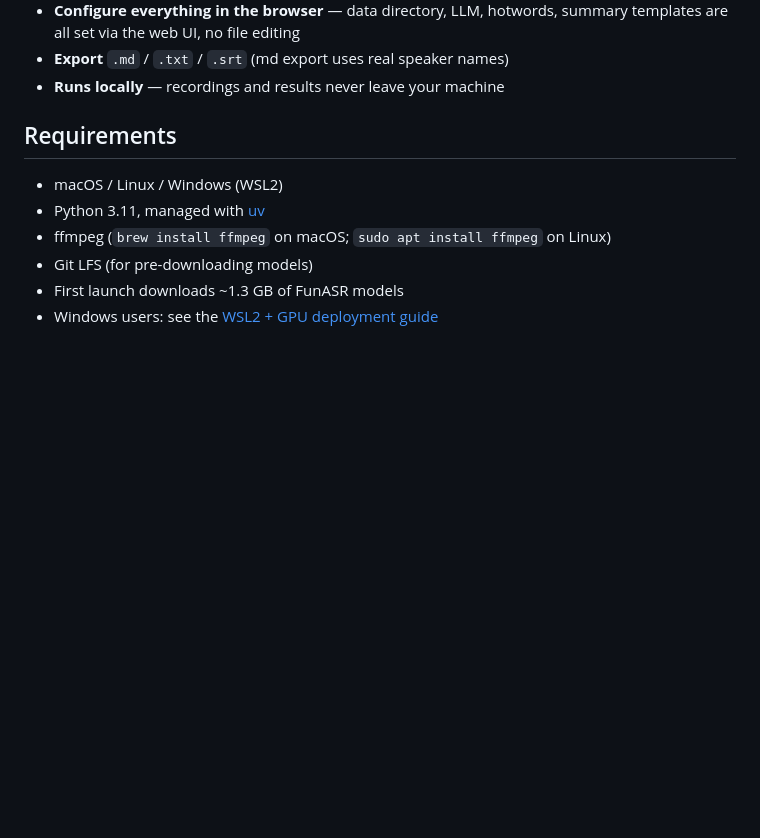
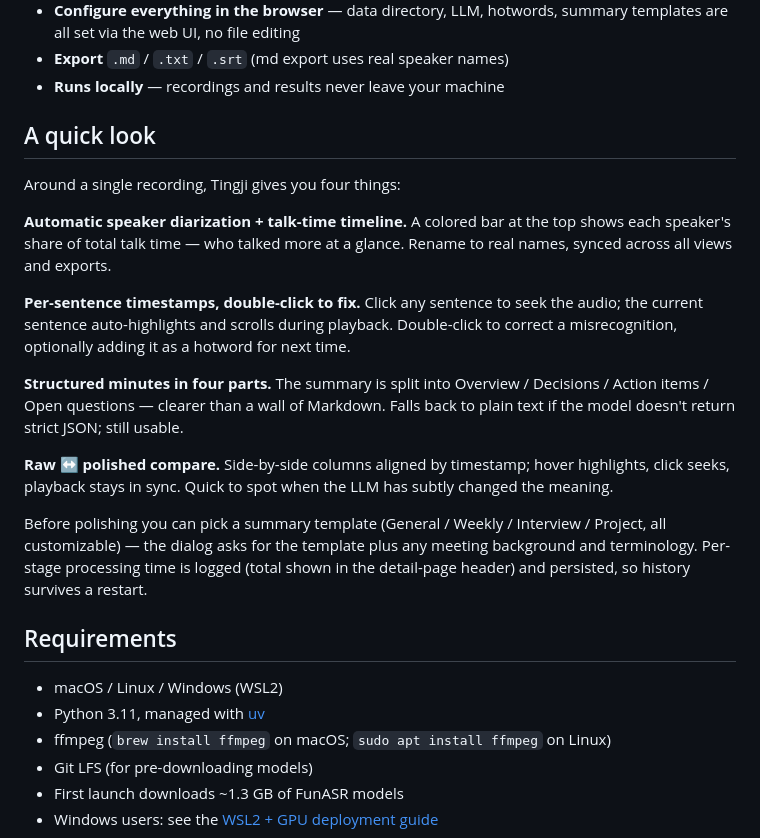
Before and after one commit to baigong-ai/Tingji, a Markdown page: README.en.md, the part around the change. GitHub-like rendering; blank space fills up the shorter version.

Commit message:
docs(README): add feature walkthrough section (CN + EN)

```diff
--- a/README.en.md
+++ b/README.en.md
@@ -24,6 +24,20 @@ Built on [FunASR](https://github.com/modelscope/FunASR) (speech recognition + sp
 - **Runs locally** — recordings and results never leave your machine
 
 <!-- ![Detail page](docs/screenshot-detail.png) -->
+
+## A quick look
+
+Around a single recording, Tingji gives you four things:
+
+**Automatic speaker diarization + talk-time timeline.** A colored bar at the top shows each speaker's share of total talk time — who talked more at a glance. Rename to real names, synced across all views and exports.
+
+**Per-sentence timestamps, double-click to fix.** Click any sentence to seek the audio; the current sentence auto-highlights and scrolls during playback. Double-click to correct a misrecognition, optionally adding it as a hotword for next time.
+
+**Structured minutes in four parts.** The summary is split into Overview / Decisions / Action items / Open questions — clearer than a wall of Markdown. Falls back to plain text if the model doesn't return strict JSON; still usable.
+
+**Raw ↔ polished compare.** Side-by-side columns aligned by timestamp; hover highlights, click seeks, playback stays in sync. Quick to spot when the LLM has subtly changed the meaning.
+
+Before polishing you can pick a summary template (General / Weekly / Interview / Project, all customizable) — the dialog asks for the template plus any meeting background and terminology. Per-stage processing time is logged (total shown in the detail-page header) and persisted, so history survives a restart.
 
 ## Requirements
 
```
Also changed, not shown: README.md (+14 -0 lines).
